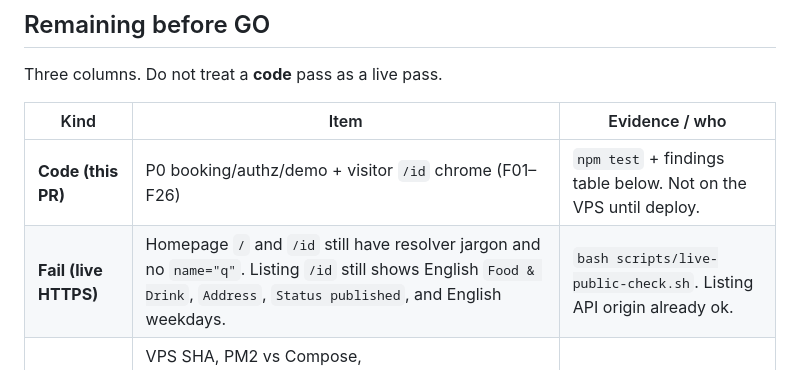
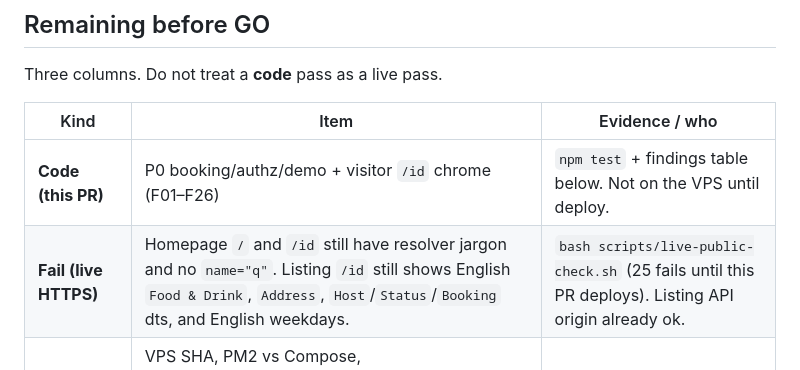
Before and after one commit to consciousclarity/nusa.business, a Markdown page: docs/ops/launch-readiness.md, the part around the change. Rendered like a GitHub page.

Commit message:
docs: live GO still fails 25 public HTTPS checks until deploy
Co-authored-by: Cosmic Mensch <consciousclarity@users.noreply.github.com>

```diff
--- a/docs/ops/launch-readiness.md
+++ b/docs/ops/launch-readiness.md
@@ -16,7 +16,7 @@ Three columns. Do not treat a **code** pass as a live pass.
 | Kind | Item | Evidence / who |
 |---|---|---|
 | **Code (this PR)** | P0 booking/authz/demo + visitor `/id` chrome (F01–F26) | `npm test` + findings table below. Not on the VPS until deploy. |
-| **Fail (live HTTPS)** | Homepage `/` and `/id` still have resolver jargon and no `name="q"`. Listing `/id` still shows English `Food & Drink`, `Address`, `Status published`, and English weekdays. | `bash scripts/live-public-check.sh`. Listing API origin already ok. |
+| **Fail (live HTTPS)** | Homepage `/` and `/id` still have resolver jargon and no `name="q"`. Listing `/id` still shows English `Food & Drink`, `Address`, `Host`/`Status`/`Booking` dts, and English weekdays. | `bash scripts/live-public-check.sh` (25 fails until this PR deploys). Listing API origin already ok. |
 | **Operator only** | VPS SHA, PM2 vs Compose, `PUBLIC_BROWSER_API_URL` / `NUSA_SSR_API_URL`, `NUSA_AUTH_SECRET`, demo-store inventory, store backup + isolated restore, Search Console sitemap submit | [release-decision.md](./release-decision.md) gates 1–6. Cursor must not run these. |
 | **Not this launch** | Priced booking inventory, cookie sessions/CSRF, error tracking, RUM, WCAG AA screen-reader, Dependabot/`npm audit` CI | Security / parity backlog. Do not block GO on these unless product says so. |
 
```
